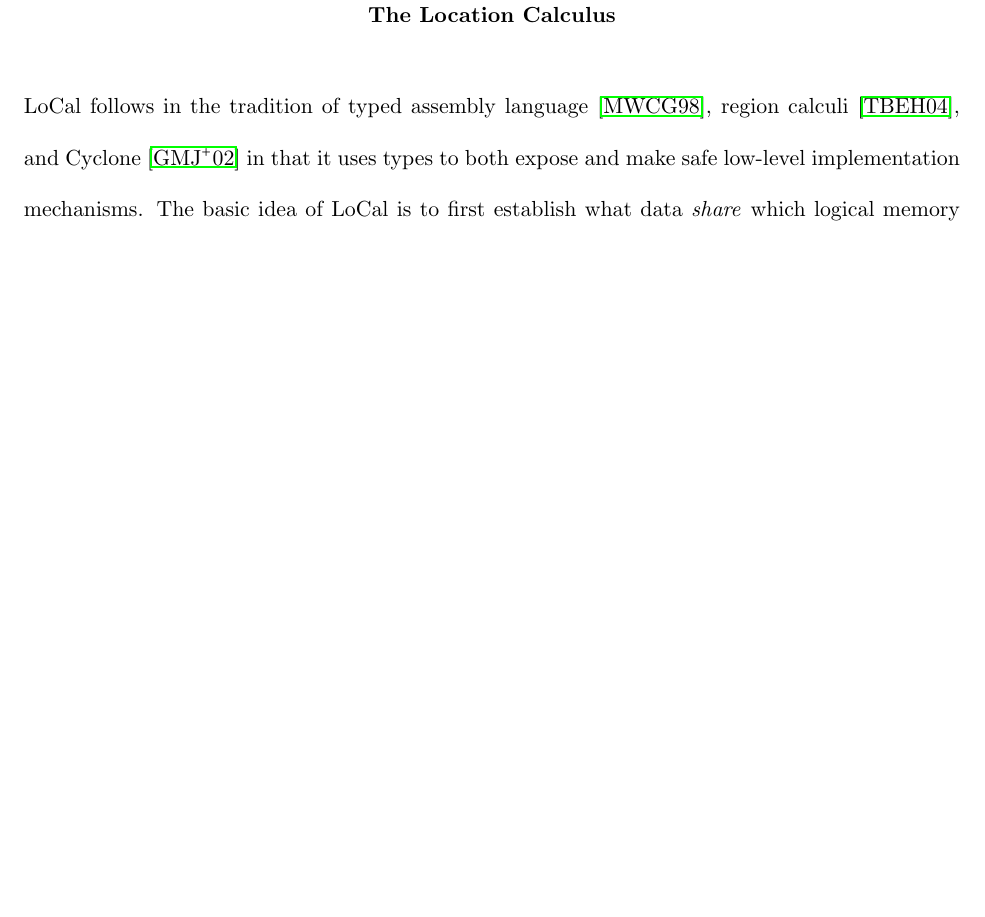
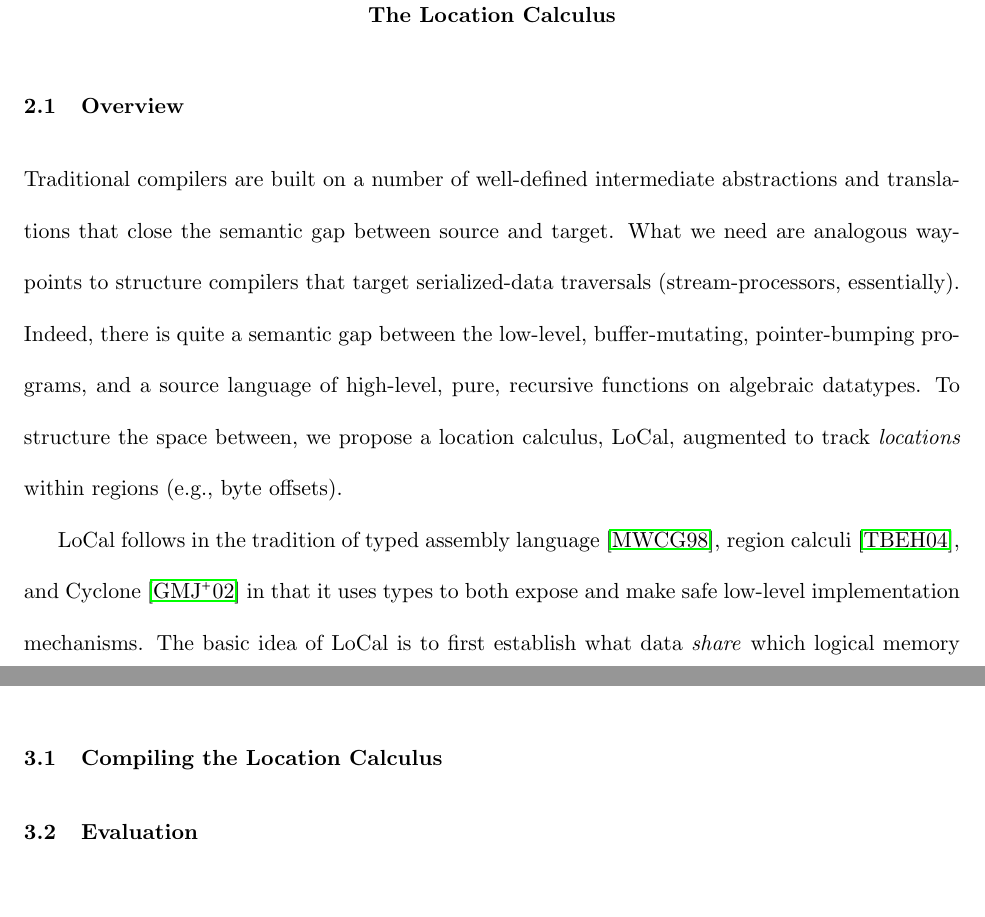
Before and after one commit to vollmerm/thesis, a LaTeX thesis (thesis.tex): part of page 9 of 27 before the commit and two parts of pages 9 and 26 of 28 after it, the two joined at a grey line, cut so that both start at the same text, the shorter picture padded with empty space. Compiled offline with pdfLaTeX.

Commit message:
better structure

```diff
--- a/thesis.tex
+++ b/thesis.tex
@@ -94,6 +94,19 @@ This abstract page is required. Make sure to adhere to the word count and other
 Words. Words.
 
 \chapter{The Location Calculus}
+
+\section{Overview}
+
+Traditional compilers are built on a number of well-defined
+intermediate abstractions and translations that close the semantic gap
+between source and target.  What we {need are analogous way-points to
+  structure compilers that target serialized-data traversals}
+(stream-processors, essentially).  Indeed, there is quite a semantic
+gap between the low-level, buffer-mutating, pointer-bumping programs,
+and a source language of high-level, pure, recursive functions on
+algebraic datatypes.  To structure the space between, we propose a
+location calculus, \ourcalc, augmented to track {\em locations} within
+regions (\eg{} byte offsets).
 
 \ourcalc follows in the tradition of typed assembly language~\cite{TAL},
 region calculi~\cite{mlkit-retrospective}, and Cyclone~\cite{cyclone-pldi}
@@ -1008,10 +1021,13 @@ witness of the second field is the end witness of the entire
 constructor, as is the case here.
 
 
-
 \chapter{The Gibbon Compiler}
 
 Words.
+
+\section{Compiling the Location Calculus} \label{sec:impl-local}
+
+\section{Evaluation}
 
 \chapter{Serialized Abstract Syntax Trees}
 
```
Also changed, not shown: thesis.tex (4 more changed lines).
